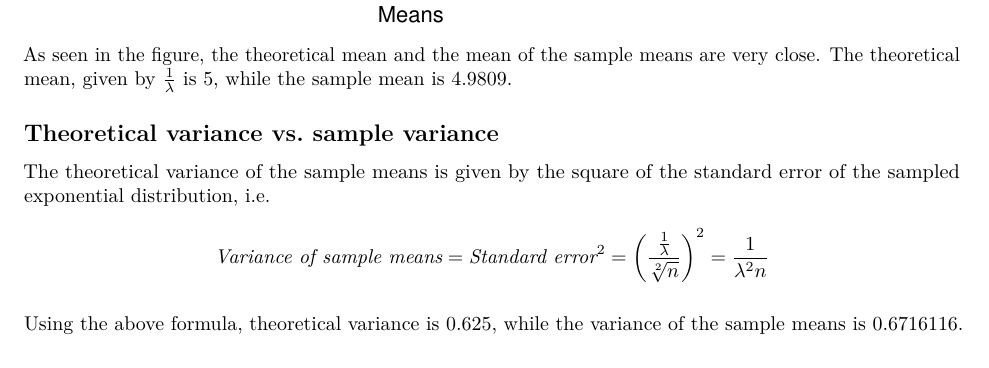
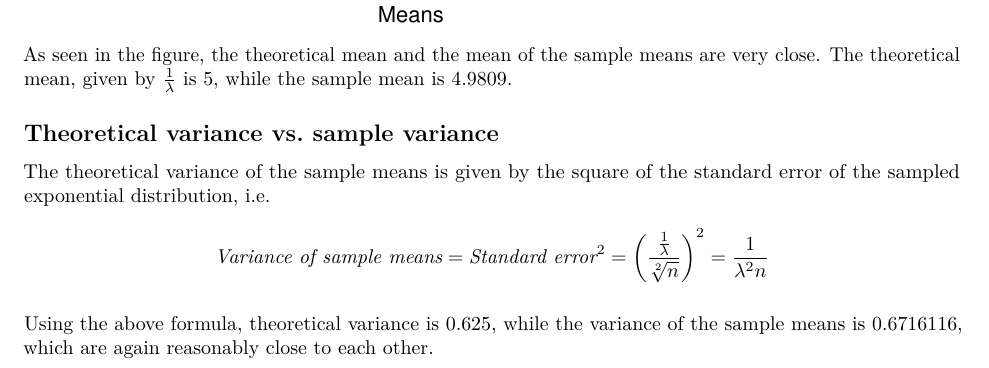
Before and after one commit to srijan-nayak/exponential-distribtution, an R Markdown document (investigation.Rmd): part of the page, cut so that both start at the same text. Rendered offline with R 4.5, knitr and Pandoc, then LaTeX, with nearby package versions.

Commit message:
Bring attention to the fact that the theoretical and sample variances are close to each other

````diff
--- a/investigation.Rmd
+++ b/investigation.Rmd
@@ -65,4 +65,5 @@ sample_variance <- sd(means_sample)^2
 ```
 
 Using the above formula, theoretical variance is `r theoretical_variance`, while
-the variance of the sample means is `r sample_variance`.
+the variance of the sample means is `r sample_variance`, which are again
+reasonably close to each other.
````
